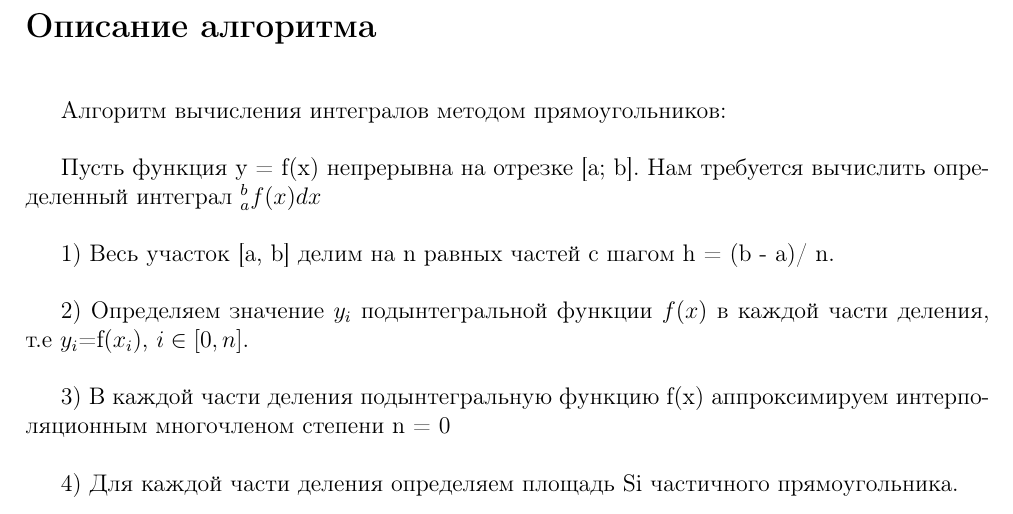
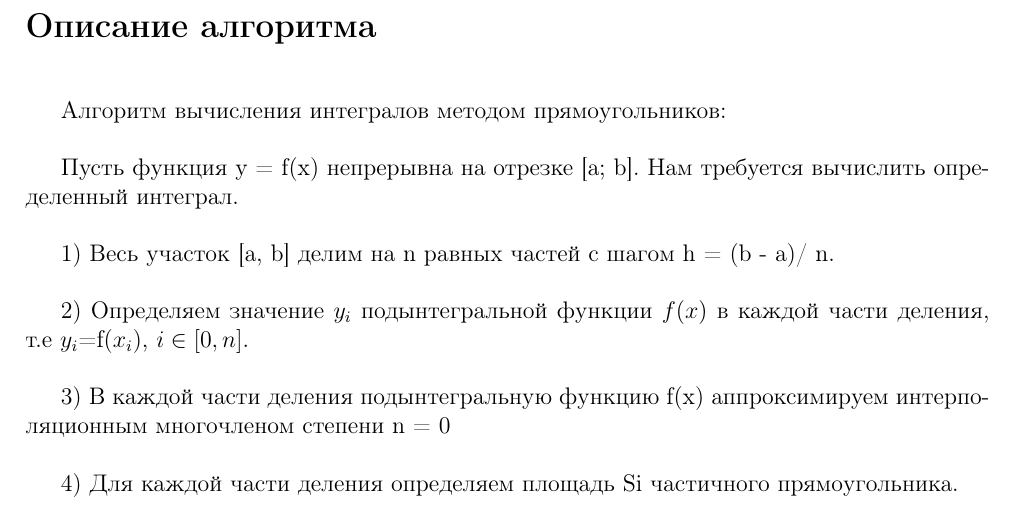
Before and after one commit to multifacs/pp_2021_autumn_report, a LaTeX document (modules/task_3/gordey_m_riemann_sum/gordey_m_riemann_sum.tex): part of page 5 of 17, cut so that both start at the same text. Compiled offline with pdfLaTeX.

Commit message:
initial commit

```diff
--- a/modules/task_3/gordey_m_riemann_sum/gordey_m_riemann_sum.tex
+++ b/modules/task_3/gordey_m_riemann_sum/gordey_m_riemann_sum.tex
@@ -107,7 +107,7 @@
 \addcontentsline{toc}{section}{Описание алгоритма}
 \par \addcontentsline{toc}{section}{Метод решения}
 Алгоритм вычисления интегралов методом прямоугольников:
-\parПусть функция y = f(x) непрерывна на отрезке [a; b]. Нам требуется вычислить определенный интеграл _a^b f(x)dx
+\parПусть функция y = f(x) непрерывна на отрезке [a; b]. Нам требуется вычислить определенный интеграл.
 
 \par1) Весь участок [a, b] делим на n равных частей с шагом h = (b - a)/ n.
 \par2) Определяем значение $y_i$ подынтегральной функции $f(x)$ в каждой части деления, т.е $y_i$=f($x_i$), $i\in[0, n]$.
```
